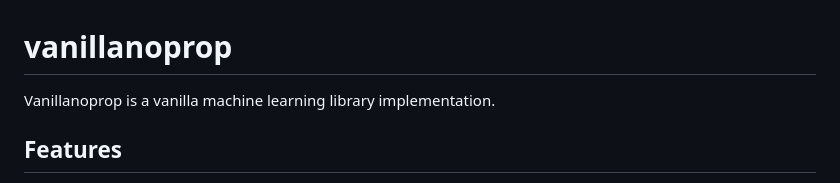
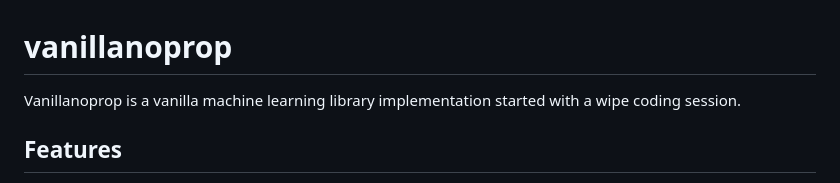
Before and after one commit to BDUG/vanillanoprop, a Markdown page: README.md, the part around the change. Rendered like a GitHub page.

```diff
--- a/README.md
+++ b/README.md
@@ -1,6 +1,6 @@
 # vanillanoprop
 
-Vanillanoprop is a vanilla machine learning library implementation.
+Vanillanoprop is a vanilla machine learning library implementation started with a wipe coding session.
 
 ## Features
 
```
